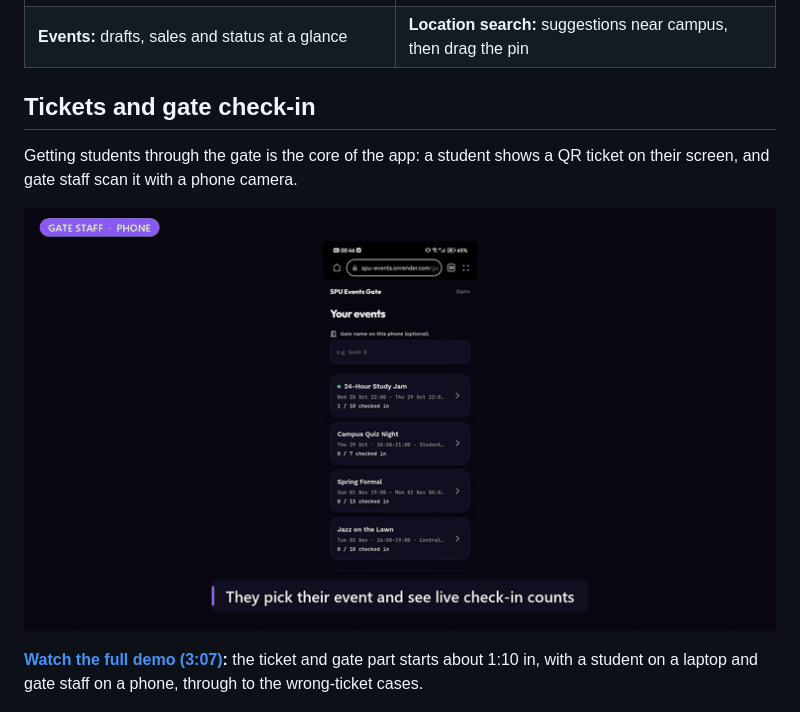
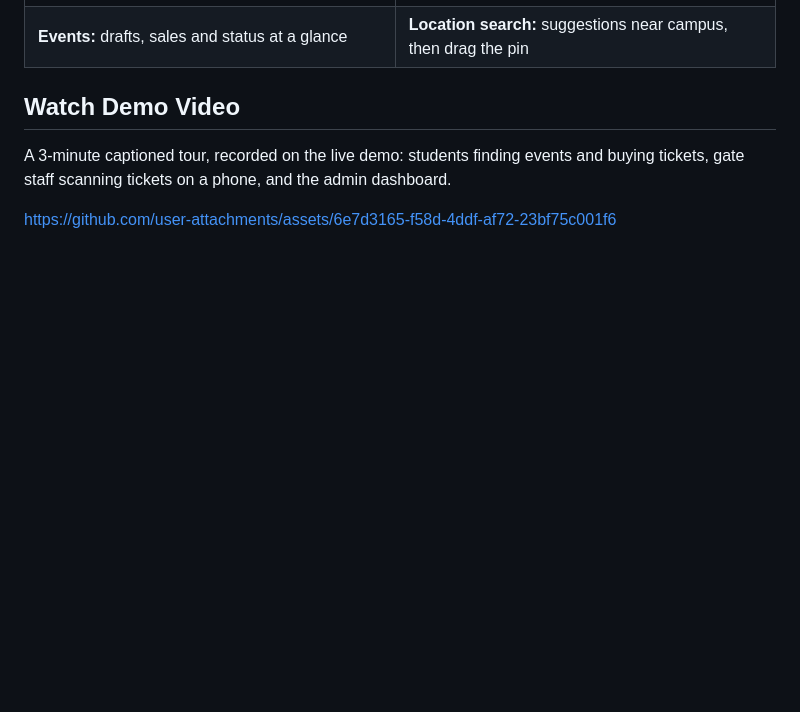
Before and after one commit to TeekayVuyisile/spu-events, a Markdown page: README.md, the part around the change. Drawn GitHub-style; blank space fills up the shorter version.

Commit message:
Add demo video section to README
Added a section to watch a demo video showcasing the app's features and ticket scanning process.

```diff
--- a/README.md
+++ b/README.md
@@ -25,13 +25,14 @@ To see the whole flow, open the student's ticket on one device and scan it as ga
 | ![Admin events list with drafts and sales](docs/screenshots/admin-events.jpg) | ![Event editor suggesting campus places as you type](docs/screenshots/location-picker.jpg) |
 | **Events:** drafts, sales and status at a glance | **Location search:** suggestions near campus, then drag the pin |
 
-## Tickets and gate check-in
+## Watch Demo Video
 
-Getting students through the gate is the core of the app: a student shows a QR ticket on their screen, and gate staff scan it with a phone camera.
+A 3-minute captioned tour, recorded on the live demo: students finding events and buying tickets, gate staff scanning tickets on a phone, and the admin dashboard.
 
-[![Gate staff scanning a ticket: Admit, then Already used on the second scan](docs/media/ticket-scanning-preview.gif)](docs/media/full-demo.mp4)
 
-**[Watch the full demo (3:07)](docs/media/full-demo.mp4):** the ticket and gate part starts about 1:10 in, with a student on a laptop and gate staff on a phone, through to the wrong-ticket cases.
+https://github.com/user-attachments/assets/6e7d3165-f58d-4ddf-af72-23bf75c001f6
+
+
 
 <img src="docs/screenshots/ticket.jpg" alt="A student's ticket for the 24-Hour Study Jam with a QR code, ticket code and a Show at the gate button" width="300" align="right">
 
```
